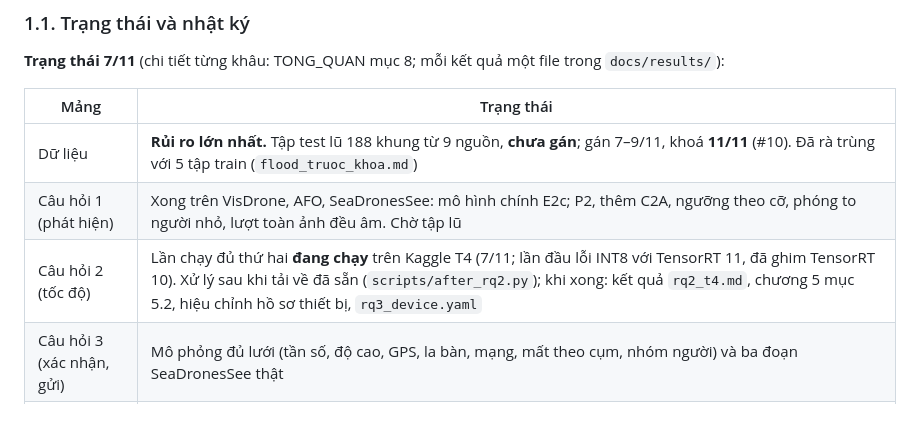
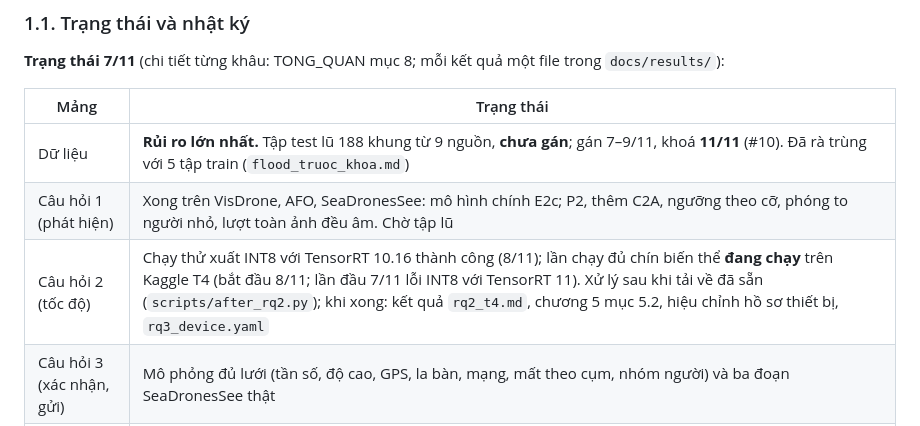
Before and after one commit to huzy179/uav-rescue-qa, a Markdown page: docs/ROADMAP.md, the part around the change. Drawn GitHub-style.

```diff
--- a/docs/ROADMAP.md
+++ b/docs/ROADMAP.md
@@ -21,7 +21,7 @@ Tài liệu này chuyển đề cương thành việc cần làm theo tuần (m
 |---|---|
 | Dữ liệu | **Rủi ro lớn nhất.** Tập test lũ 188 khung từ 9 nguồn, **chưa gán**; gán 7–9/11, khoá **11/11** (#10). Đã rà trùng với 5 tập train (`flood_truoc_khoa.md`) |
 | Câu hỏi 1 (phát hiện) | Xong trên VisDrone, AFO, SeaDronesSee: mô hình chính E2c; P2, thêm C2A, ngưỡng theo cỡ, phóng to người nhỏ, lượt toàn ảnh đều âm. Chờ tập lũ |
-| Câu hỏi 2 (tốc độ) | Lần chạy đủ thứ hai **đang chạy** trên Kaggle T4 (7/11; lần đầu lỗi INT8 với TensorRT 11, đã ghim TensorRT 10). Xử lý sau khi tải về đã sẵn (`scripts/after_rq2.py`); khi xong: kết quả `rq2_t4.md`, chương 5 mục 5.2, hiệu chỉnh hồ sơ thiết bị, `rq3_device.yaml` |
+| Câu hỏi 2 (tốc độ) | Chạy thử xuất INT8 với TensorRT 10.16 thành công (8/11); lần chạy đủ chín biến thể **đang chạy** trên Kaggle T4 (bắt đầu 8/11; lần đầu 7/11 lỗi INT8 với TensorRT 11). Xử lý sau khi tải về đã sẵn (`scripts/after_rq2.py`); khi xong: kết quả `rq2_t4.md`, chương 5 mục 5.2, hiệu chỉnh hồ sơ thiết bị, `rq3_device.yaml` |
 | Câu hỏi 3 (xác nhận, gửi) | Mô phỏng đủ lưới (tần số, độ cao, GPS, la bàn, mạng, mất theo cụm, nhóm người) và ba đoạn SeaDronesSee thật |
 | Viết | Nháp chương 1, 3, 4, 5 (7/11); chờ tập lũ và câu hỏi 2; còn chương 2 (cần tra lại trích dẫn) và 6 |
 | Thiết bị | Không có Jetson (#2): đo trên T4, thiết bị yếu chỉ ước lượng bằng giả lập |
```
Also changed, not shown: docs/TECHNICAL.md (+1 -1 lines), docs/TONG_QUAN.md (+1 -1 lines).
